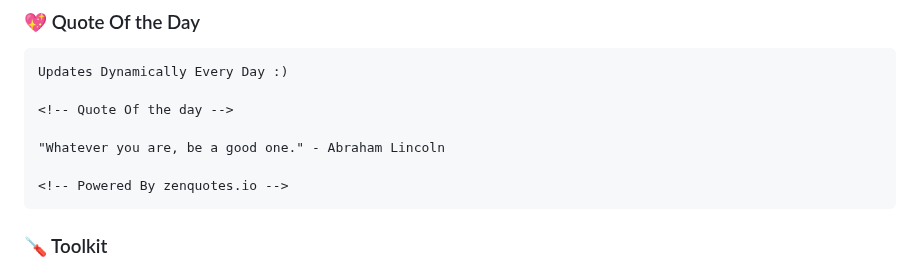
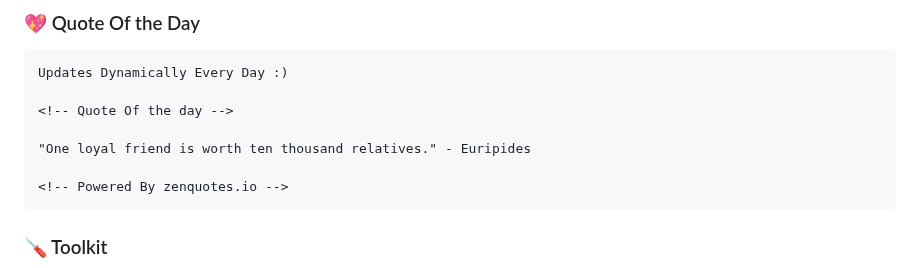
Before and after one commit to codeIntrovert/codeIntrovert, a Markdown page: README.md, the part around the change. Drawn GitHub-style.

Commit message:
Update README with new quote

````diff
--- a/README.md
+++ b/README.md
@@ -30,7 +30,7 @@ Updates Dynamically Every Day :)
 
 <!-- Quote Of the day -->
 
-"Whatever you are, be a good one." - Abraham Lincoln
+"One loyal friend is worth ten thousand relatives." - Euripides
 
 <!-- Powered By zenquotes.io -->
 ```
````
